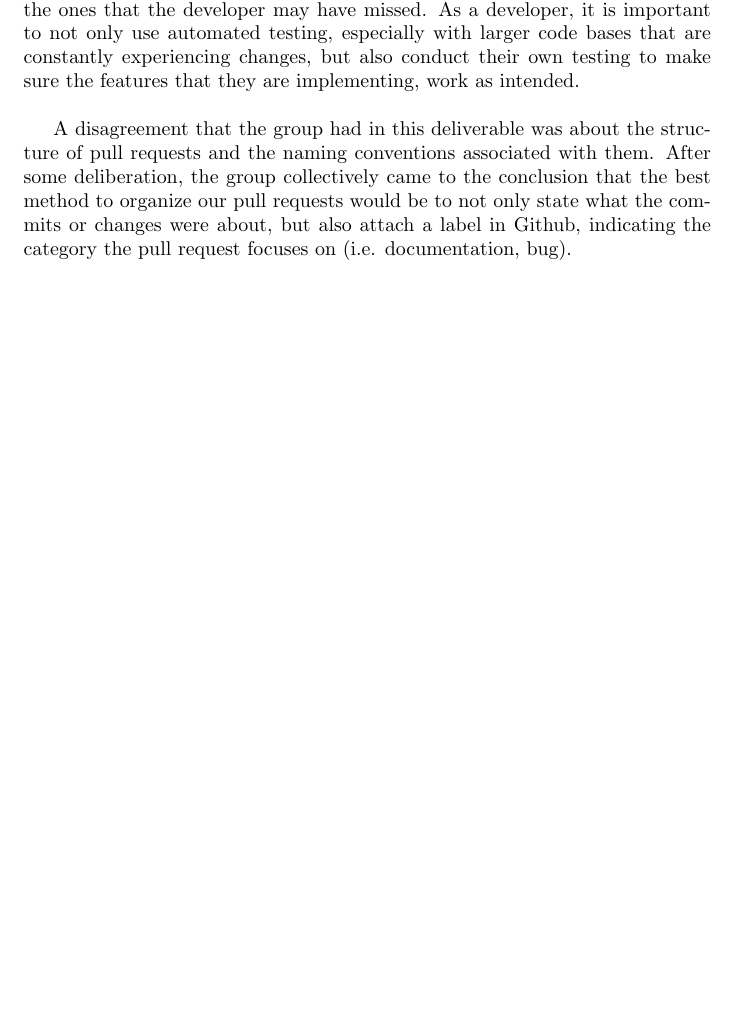
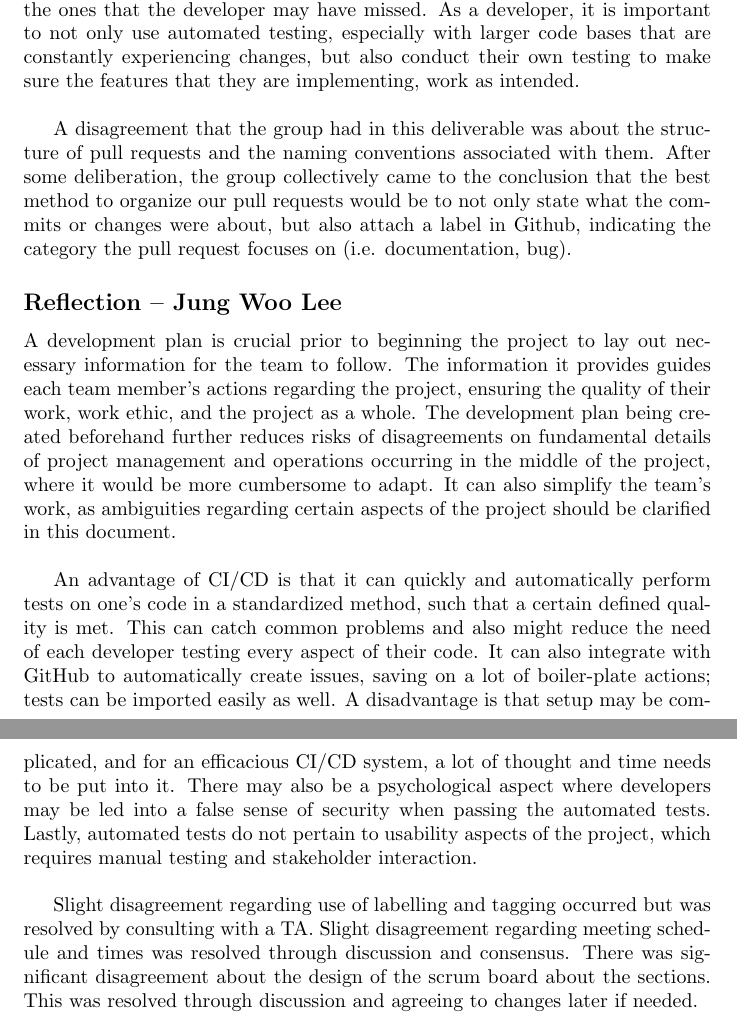
Before and after one commit to Nicholas-Fabugais-Inaba/Sandlot, a LaTeX document (docs/DevelopmentPlan/DevelopmentPlan.tex): part of page 10 of 12 before the commit and two parts of pages 10 and 11 of 13 after it, the two joined at a grey line, cut so that both start at the same text, the shorter picture padded with empty space. Compiled offline with pdfLaTeX.

Commit message:
Added reflection Jung Woo

```diff
--- a/docs/DevelopmentPlan/DevelopmentPlan.tex
+++ b/docs/DevelopmentPlan/DevelopmentPlan.tex
@@ -423,6 +423,39 @@ method to organize our pull requests would be to not only state what the
 commits or changes were about, but also attach a label in Github, indicating
 the category the pull request focuses on (i.e. documentation, bug).
 
+\subsection*{Reflection -- Jung Woo Lee}
+
+A development plan is crucial prior to beginning the project to lay out
+necessary information for the team to follow. The information it provides
+guides each team member’s actions regarding the project, ensuring the
+quality of their work, work ethic, and the project as a whole. The
+development plan being created beforehand further reduces risks of
+disagreements on fundamental details of project management and operations
+occurring in the middle of the project, where it would be more cumbersome
+to adapt. It can also simplify the team’s work, as ambiguities regarding
+certain aspects of the project should be clarified in this document. \newline
+
+An advantage of CI/CD is that it can quickly and automatically perform
+tests on one’s code in a standardized method, such that a certain defined
+quality is met. This can catch common problems and also might reduce the
+need of each developer testing every aspect of their code. It can also
+integrate with GitHub to automatically create issues, saving on a lot
+of boiler-plate actions; tests can be imported easily as well. A
+disadvantage is that setup may be complicated, and for an efficacious
+CI/CD system, a lot of thought and time needs to be put into it. There
+may also be a psychological aspect where developers may be led into a
+false sense of security when passing the automated tests. Lastly,
+automated tests do not pertain to usability aspects of the project,
+which requires manual testing and stakeholder interaction.\newline
+
+Slight disagreement regarding use of labelling and tagging occurred
+but was resolved by consulting with a TA. Slight disagreement regarding
+meeting schedule and times was resolved through discussion and consensus.
+There was significant disagreement about the design of the scrum board
+about the sections. This was resolved through discussion and agreeing
+to changes later if needed.\newline
+
+
 \newpage{}
 
 \section*{Appendix --- Team Charter}
```
